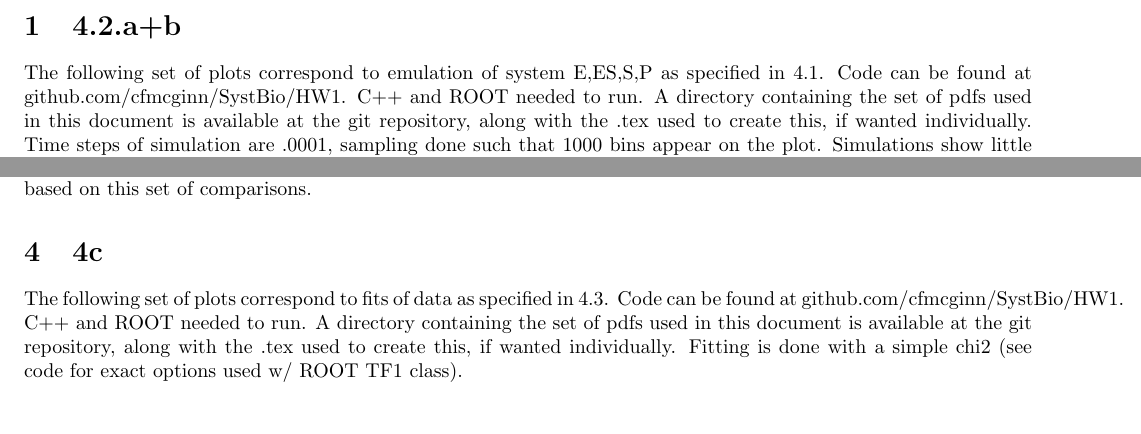
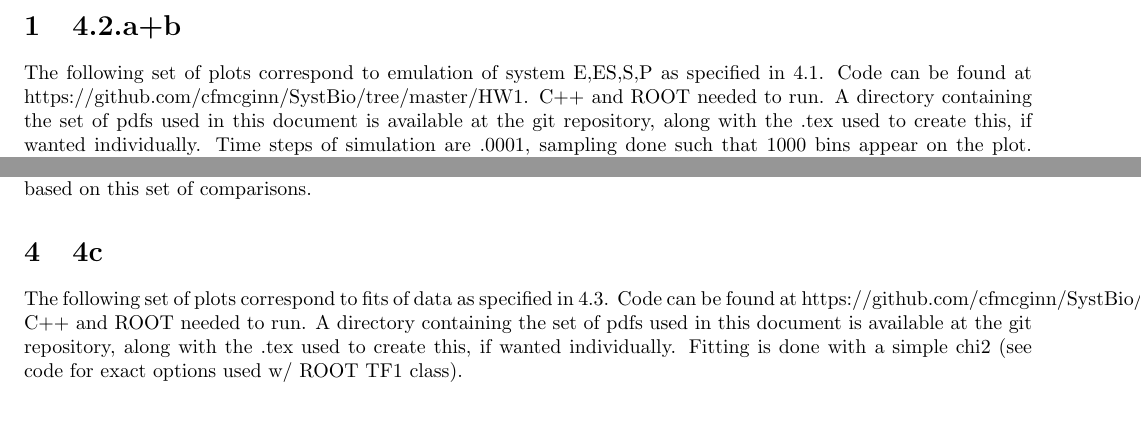
Before and after one commit to cfmcginn/SystBio, a LaTeX problem sheet (HW1/pdfDir/plotDump.tex): two parts of pages 1 and 4 of 4, joined at a grey line, cut so that both start at the same text. Compiled offline with pdfLaTeX.

Commit message:
fixed github address in tex

```diff
--- a/HW1/pdfDir/plotDump.tex
+++ b/HW1/pdfDir/plotDump.tex
@@ -7,7 +7,7 @@
 
 \section{4.2.a+b}
 
-The following set of plots correspond to emulation of system E,ES,S,P as specified in 4.1. Code can be found at github.com/cfmcginn/SystBio/HW1. C++ and ROOT needed to run. A directory containing the set of pdfs used in this document is available at the git repository, along with the .tex used to create this, if wanted individually. Time steps of simulation are .0001, sampling done such that 1000 bins appear on the plot. Simulations show little deviation with variation of time steps up and down an order of magnitude.
+The following set of plots correspond to emulation of system E,ES,S,P as specified in 4.1. Code can be found at https://github.com/cfmcginn/SystBio/tree/master/HW1. C++ and ROOT needed to run. A directory containing the set of pdfs used in this document is available at the git repository, along with the .tex used to create this, if wanted individually. Time steps of simulation are .0001, sampling done such that 1000 bins appear on the plot. Simulations show little deviation with variation of time steps up and down an order of magnitude.
 
 \begin{figure}[H]
     \centering
@@ -66,7 +66,7 @@ For 100,000 second simulation, time to half [S] in simulation was 56094.1 second
 
 
 \section{4c}
-The following set of plots correspond to fits of data as specified in 4.3. Code can be found at github.com/cfmcginn/SystBio/HW1. C++ and ROOT needed to run. A directory containing the set of pdfs used in this document is available at the git repository, along with the .tex used to create this, if wanted individually. Fitting is done with a simple chi2 (see code for exact options used w/ ROOT TF1 class).
+The following set of plots correspond to fits of data as specified in 4.3. Code can be found at https://github.com/cfmcginn/SystBio/tree/master/HW1. C++ and ROOT needed to run. A directory containing the set of pdfs used in this document is available at the git repository, along with the .tex used to create this, if wanted individually. Fitting is done with a simple chi2 (see code for exact options used w/ ROOT TF1 class).
 
 \begin{figure}[H]
     \centering
```
Also changed, not shown: HW1/pdfDir/plotDump.pdf.
